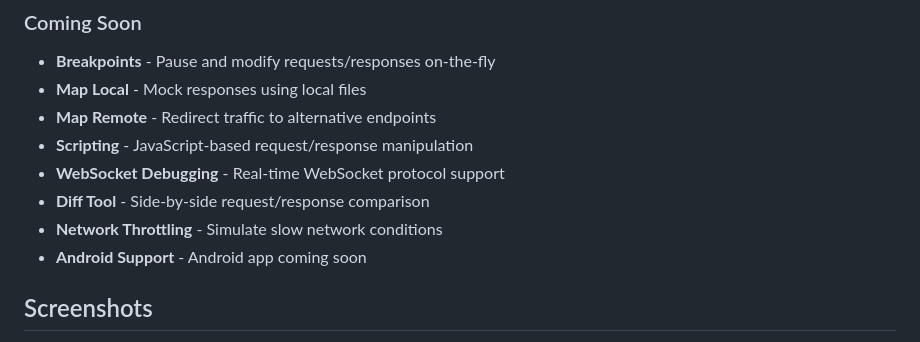
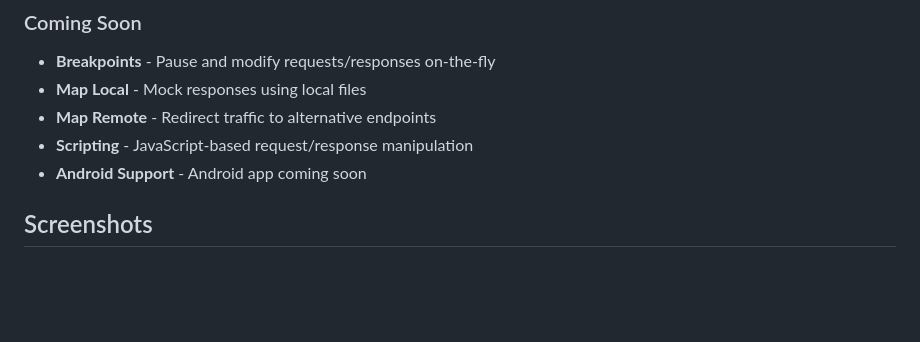
Before and after one commit to benyaminsalimi/syrah-proxy, a Markdown page: README.md, the part around the change. Rendered like a GitHub page; blank space fills up the shorter version.

Commit message:
Remove WebSocket Debugging, Diff Tool, and Network Throttling from Coming Soon
These features have been removed from the roadmap:
- WebSocket Debugging - Real-time WebSocket protocol support
- Diff Tool - Side-by-side request/response comparison
- Network Throttling - Simulate slow network conditions

Co-Authored-By: Claude Opus 4.5 <noreply@anthropic.com>

```diff
--- a/README.md
+++ b/README.md
@@ -33,9 +33,6 @@ SyrahProxy is a full-featured HTTP/HTTPS debugging proxy application built with
 - **Map Local** - Mock responses using local files
 - **Map Remote** - Redirect traffic to alternative endpoints
 - **Scripting** - JavaScript-based request/response manipulation
-- **WebSocket Debugging** - Real-time WebSocket protocol support
-- **Diff Tool** - Side-by-side request/response comparison
-- **Network Throttling** - Simulate slow network conditions
 - **Android Support** - Android app coming soon
 
 ## Screenshots
```
